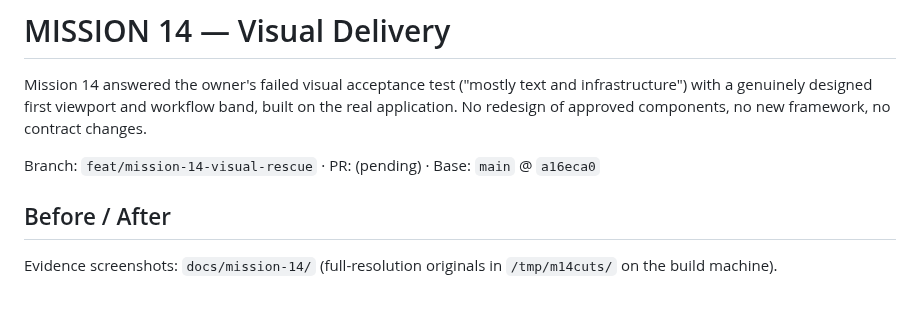
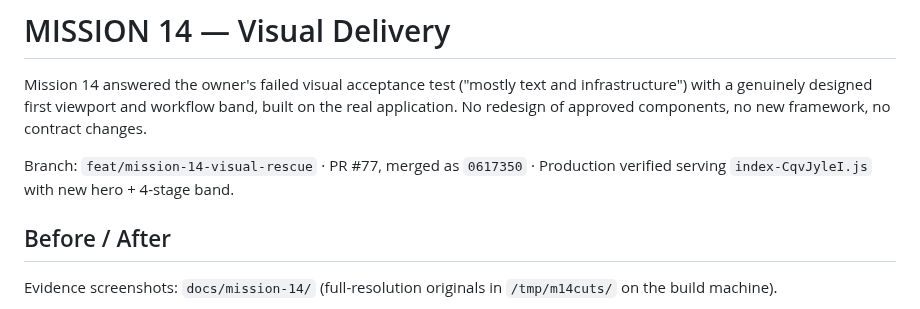
Before and after one commit to AfghanistanianHub/BursYar, a Markdown page: docs/MISSION-14-VISUAL-DELIVERY.md, the part around the change. Drawn GitHub-style.

Commit message:
Docs: record Mission 14 PR #77 merge + production verification

```diff
--- a/docs/MISSION-14-VISUAL-DELIVERY.md
+++ b/docs/MISSION-14-VISUAL-DELIVERY.md
@@ -5,7 +5,8 @@ Mission 14 answered the owner's failed visual acceptance test
 and workflow band, built on the real application. No redesign of approved
 components, no new framework, no contract changes.
 
-Branch: `feat/mission-14-visual-rescue` · PR: (pending) · Base: `main` @ `a16eca0`
+Branch: `feat/mission-14-visual-rescue` · PR #77, merged as `0617350` ·
+Production verified serving `index-CqvJyleI.js` with new hero + 4-stage band.
 
 ## Before / After
 
```
